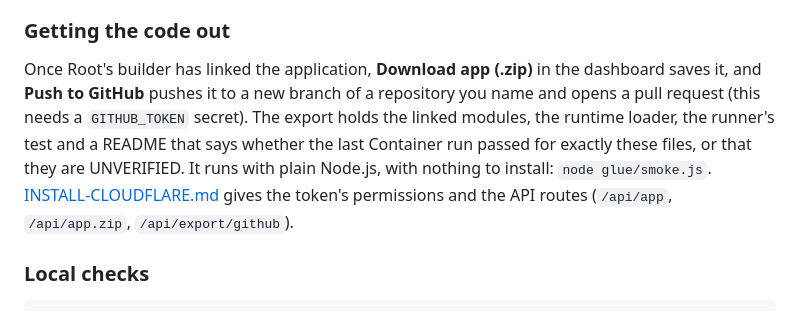
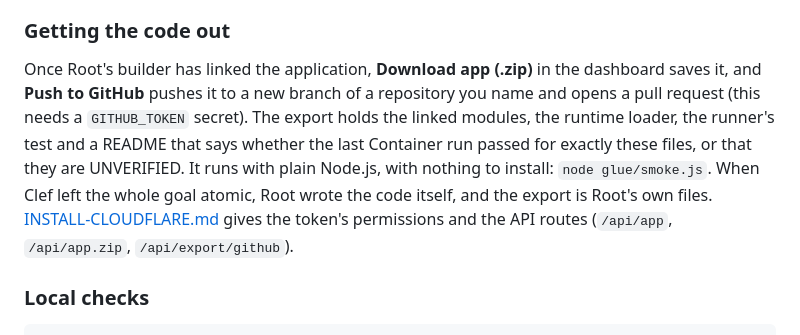
Before and after one commit to tyrtop-ai/cloudflare-comp, a Markdown page: README.md, the part around the change. GitHub-like rendering.

```diff
--- a/README.md
+++ b/README.md
@@ -147,7 +147,7 @@ Open the `workers.dev` URL Wrangler prints, paste the token, and press **Start n
 
 ### Getting the code out
 
-Once Root's builder has linked the application, **Download app (.zip)** in the dashboard saves it, and **Push to GitHub** pushes it to a new branch of a repository you name and opens a pull request (this needs a `GITHUB_TOKEN` secret). The export holds the linked modules, the runtime loader, the runner's test and a README that says whether the last Container run passed for exactly these files, or that they are UNVERIFIED. It runs with plain Node.js, with nothing to install: `node glue/smoke.js`. [INSTALL-CLOUDFLARE.md](INSTALL-CLOUDFLARE.md#getting-the-code-out) gives the token's permissions and the API routes (`/api/app`, `/api/app.zip`, `/api/export/github`).
+Once Root's builder has linked the application, **Download app (.zip)** in the dashboard saves it, and **Push to GitHub** pushes it to a new branch of a repository you name and opens a pull request (this needs a `GITHUB_TOKEN` secret). The export holds the linked modules, the runtime loader, the runner's test and a README that says whether the last Container run passed for exactly these files, or that they are UNVERIFIED. It runs with plain Node.js, with nothing to install: `node glue/smoke.js`. When Clef left the whole goal atomic, Root wrote the code itself, and the export is Root's own files. [INSTALL-CLOUDFLARE.md](INSTALL-CLOUDFLARE.md#getting-the-code-out) gives the token's permissions and the API routes (`/api/app`, `/api/app.zip`, `/api/export/github`).
 
 ### Local checks
 
```
Also changed, not shown: INSTALL-CLOUDFLARE.md (+9 -7 lines).
